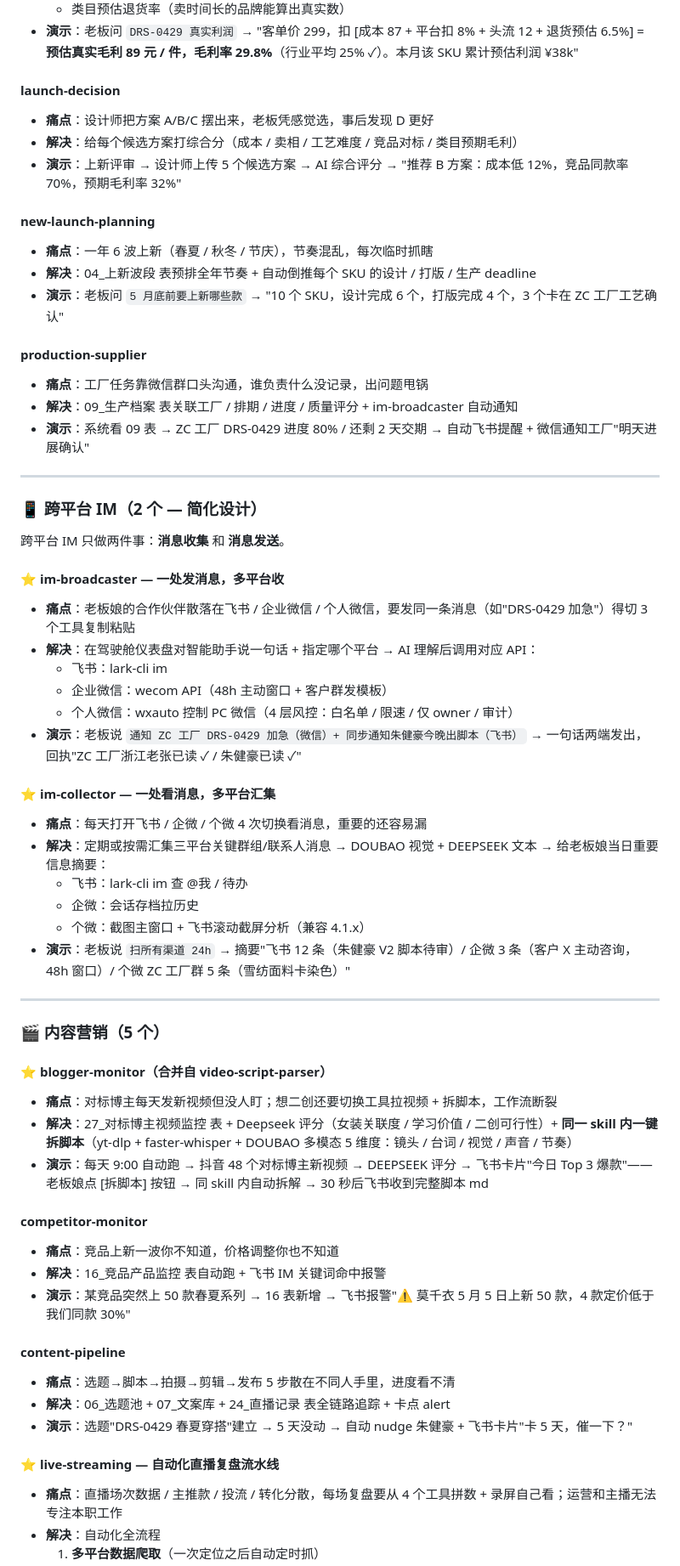
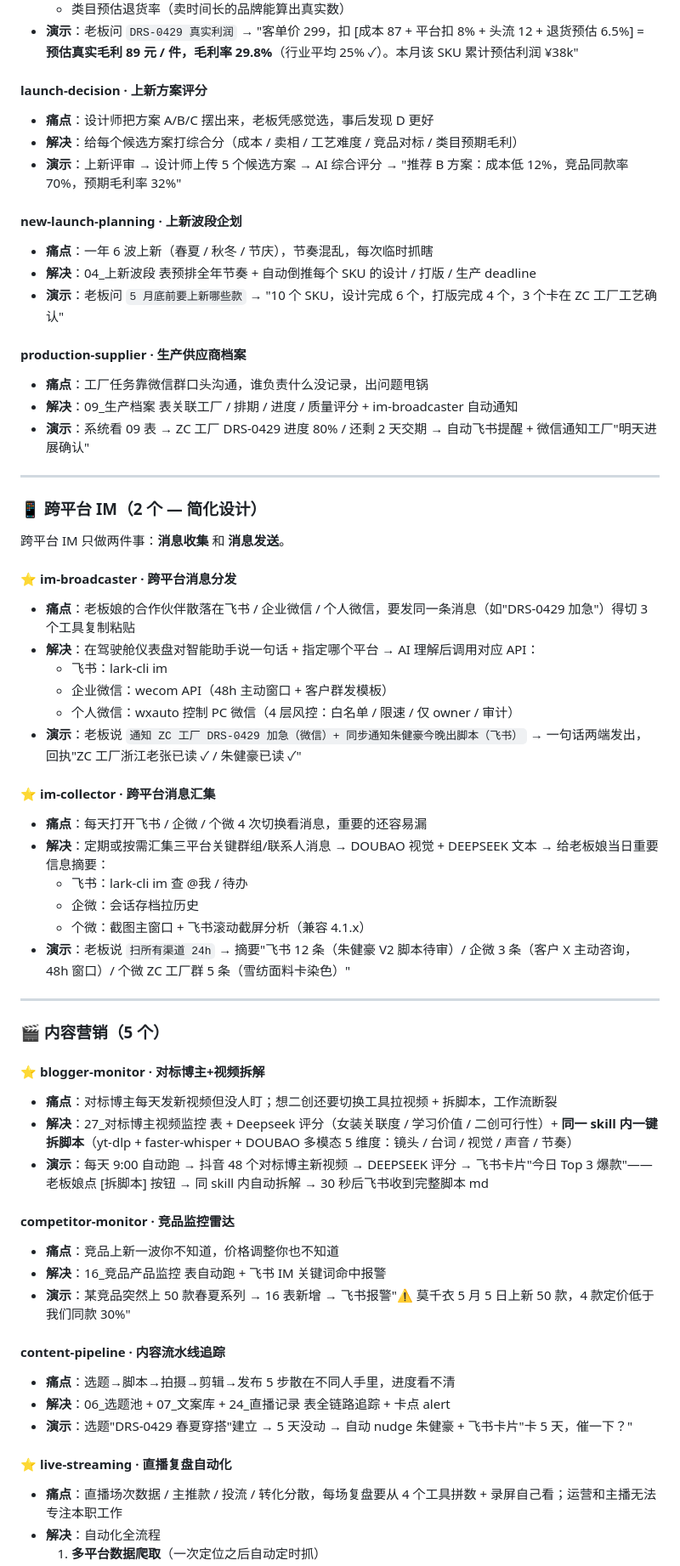
Before and after one commit to fxl1209739475-fxl/lark-fashion-cockpit, a Markdown page: README.md, the part around one of its changes. Shown at 85% size. Rendered like a GitHub page.

```diff
--- a/README.md
+++ b/README.md
@@ -127,17 +127,17 @@
   - 类目预估退货率（卖时间长的品牌能算出真实数）
 - **演示**：老板问 `DRS-0429 真实利润` → "客单价 299，扣 [成本 87 + 平台扣 8% + 头流 12 + 退货预估 6.5%] = **预估真实毛利 89 元 / 件，毛利率 29.8%**（行业平均 25% ✓）。本月该 SKU 累计预估利润 ¥38k"
 
-#### launch-decision
+#### launch-decision · 上新方案评分
 - **痛点**：设计师把方案 A/B/C 摆出来，老板凭感觉选，事后发现 D 更好
 - **解决**：给每个候选方案打综合分（成本 / 卖相 / 工艺难度 / 竞品对标 / 类目预期毛利）
 - **演示**：上新评审 → 设计师上传 5 个候选方案 → AI 综合评分 → "推荐 B 方案：成本低 12%，竞品同款率 70%，预期毛利率 32%"
 
-#### new-launch-planning
+#### new-launch-planning · 上新波段企划
 - **痛点**：一年 6 波上新（春夏 / 秋冬 / 节庆），节奏混乱，每次临时抓瞎
 - **解决**：04_上新波段 表预排全年节奏 + 自动倒推每个 SKU 的设计 / 打版 / 生产 deadline
 - **演示**：老板问 `5 月底前要上新哪些款` → "10 个 SKU，设计完成 6 个，打版完成 4 个，3 个卡在 ZC 工厂工艺确认"
 
-#### production-supplier
+#### production-supplier · 生产供应商档案
 - **痛点**：工厂任务靠微信群口头沟通，谁负责什么没记录，出问题甩锅
 - **解决**：09_生产档案 表关联工厂 / 排期 / 进度 / 质量评分 + im-broadcaster 自动通知
 - **演示**：系统看 09 表 → ZC 工厂 DRS-0429 进度 80% / 还剩 2 天交期 → 自动飞书提醒 + 微信通知工厂"明天进展确认"
@@ -148,7 +148,7 @@
 
 跨平台 IM 只做两件事：**消息收集** 和 **消息发送**。
 
-#### ⭐ im-broadcaster — 一处发消息，多平台收
+#### ⭐ im-broadcaster · 跨平台消息分发
 - **痛点**：老板娘的合作伙伴散落在飞书 / 企业微信 / 个人微信，要发同一条消息（如"DRS-0429 加急"）得切 3 个工具复制粘贴
 - **解决**：在驾驶舱仪表盘对智能助手说一句话 + 指定哪个平台 → AI 理解后调用对应 API：
   - 飞书：lark-cli im
@@ -156,7 +156,7 @@
   - 个人微信：wxauto 控制 PC 微信（4 层风控：白名单 / 限速 / 仅 owner / 审计）
 - **演示**：老板说 `通知 ZC 工厂 DRS-0429 加急（微信）+ 同步通知朱健豪今晚出脚本（飞书）` → 一句话两端发出，回执"ZC 工厂浙江老张已读 ✓ / 朱健豪已读 ✓"
 
-#### ⭐ im-collector — 一处看消息，多平台汇集
+#### ⭐ im-collector · 跨平台消息汇集
 - **痛点**：每天打开飞书 / 企微 / 个微 4 次切换看消息，重要的还容易漏
 - **解决**：定期或按需汇集三平台关键群组/联系人消息 → DOUBAO 视觉 + DEEPSEEK 文本 → 给老板娘当日重要信息摘要：
   - 飞书：lark-cli im 查 @我 / 待办
@@ -168,22 +168,22 @@
 
 ### 🎬 内容营销（5 个）
 
-#### ⭐ blogger-monitor（合并自 video-script-parser）
+#### ⭐ blogger-monitor · 对标博主+视频拆解
 - **痛点**：对标博主每天发新视频但没人盯；想二创还要切换工具拉视频 + 拆脚本，工作流断裂
 - **解决**：27_对标博主视频监控 表 + Deepseek 评分（女装关联度 / 学习价值 / 二创可行性）+ **同一 skill 内一键拆脚本**（yt-dlp + faster-whisper + DOUBAO 多模态 5 维度：镜头 / 台词 / 视觉 / 声音 / 节奏）
 - **演示**：每天 9:00 自动跑 → 抖音 48 个对标博主新视频 → DEEPSEEK 评分 → 飞书卡片"今日 Top 3 爆款"——老板娘点 [拆脚本] 按钮 → 同 skill 内自动拆解 → 30 秒后飞书收到完整脚本 md
 
-#### competitor-monitor
+#### competitor-monitor · 竞品监控雷达
 - **痛点**：竞品上新一波你不知道，价格调整你也不知道
 - **解决**：16_竞品产品监控 表自动跑 + 飞书 IM 关键词命中报警
 - **演示**：某竞品突然上 50 款春夏系列 → 16 表新增 → 飞书报警"⚠️ 莫千衣 5 月 5 日上新 50 款，4 款定价低于我们同款 30%"
 
-#### content-pipeline
+#### content-pipeline · 内容流水线追踪
 - **痛点**：选题→脚本→拍摄→剪辑→发布 5 步散在不同人手里，进度看不清
 - **解决**：06_选题池 + 07_文案库 + 24_直播记录 表全链路追踪 + 卡点 alert
 - **演示**：选题"DRS-0429 春夏穿搭"建立 → 5 天没动 → 自动 nudge 朱健豪 + 飞书卡片"卡 5 天，催一下？"
 
-#### ⭐ live-streaming — 自动化直播复盘流水线
+#### ⭐ live-streaming · 直播复盘自动化
 - **痛点**：直播场次数据 / 主推款 / 投流 / 转化分散，每场复盘要从 4 个工具拼数 + 录屏自己看；运营和主播无法专注本职工作
 - **解决**：自动化全流程
   1. **多平台数据爬取**（一次定位之后自动定时抓）
```
Also changed, not shown: other parts of README.md (+26 -26 lines).
